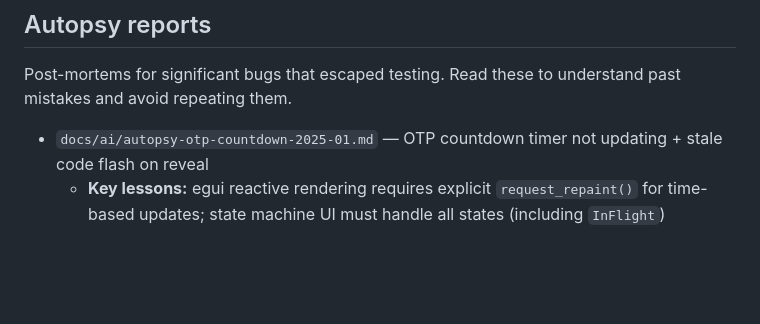
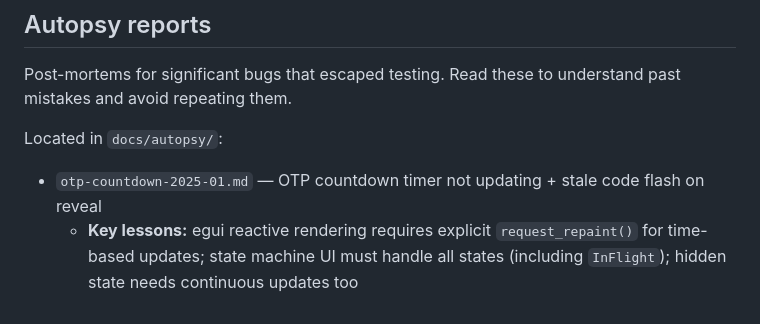
Before and after one commit to lovebaihezi/collects, a Markdown page: docs/ai/README.md, the part around the change. Rendered like a GitHub page; blank space fills up the shorter version.

```diff
--- a/docs/ai/README.md
+++ b/docs/ai/README.md
@@ -97,5 +97,7 @@ When you start a task:
 
 Post-mortems for significant bugs that escaped testing. Read these to understand past mistakes and avoid repeating them.
 
-- `docs/ai/autopsy-otp-countdown-2025-01.md` — OTP countdown timer not updating + stale code flash on reveal
-  - **Key lessons:** egui reactive rendering requires explicit `request_repaint()` for time-based updates; state machine UI must handle all states (including `InFlight`)
+Located in `docs/autopsy/`:
+
+- `otp-countdown-2025-01.md` — OTP countdown timer not updating + stale code flash on reveal
+  - **Key lessons:** egui reactive rendering requires explicit `request_repaint()` for time-based updates; state machine UI must handle all states (including `InFlight`); hidden state needs continuous updates too
```
Also changed, not shown: docs/autopsy/README.md (added, +108 -0 lines), docs/autopsy/otp-countdown-2025-01.md (renamed from docs/ai/autopsy-otp-countdown-2025-01.md).
